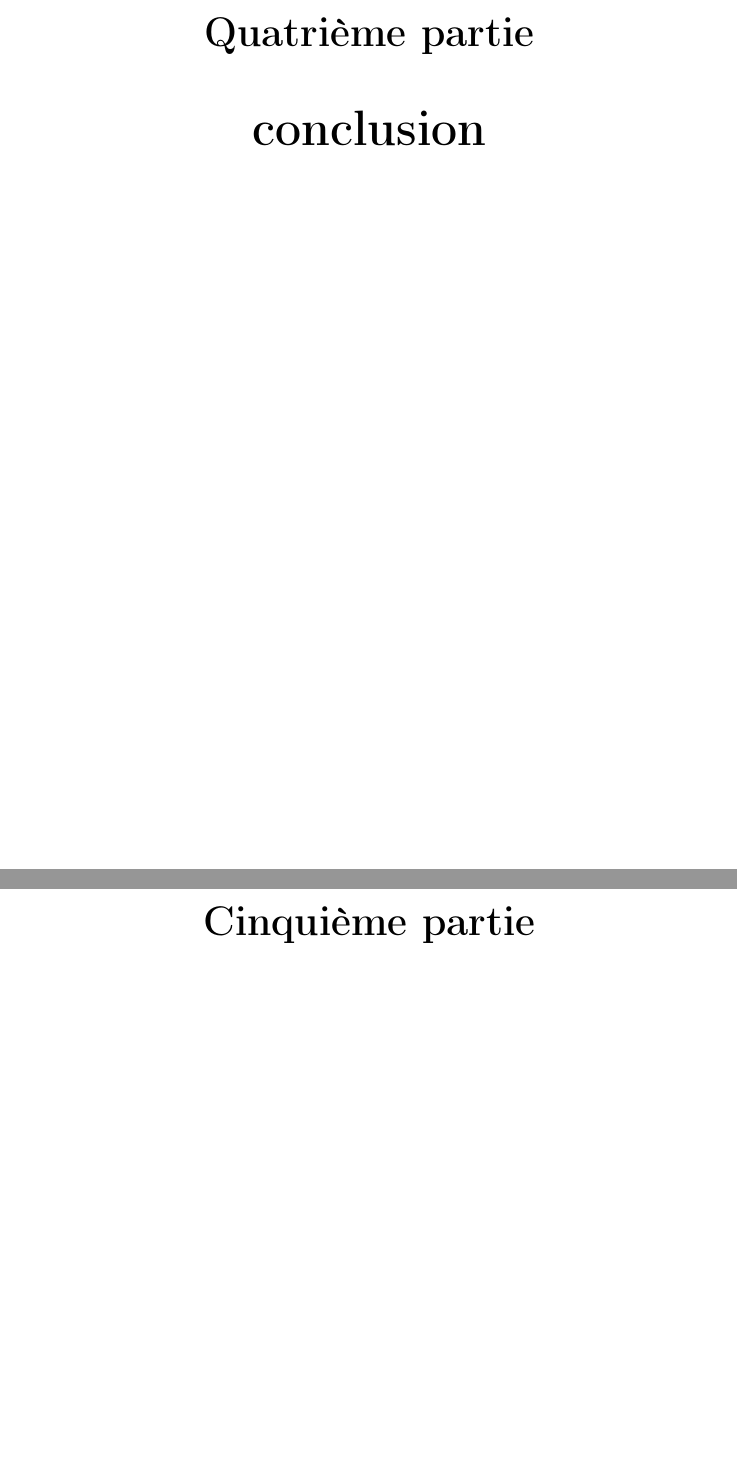
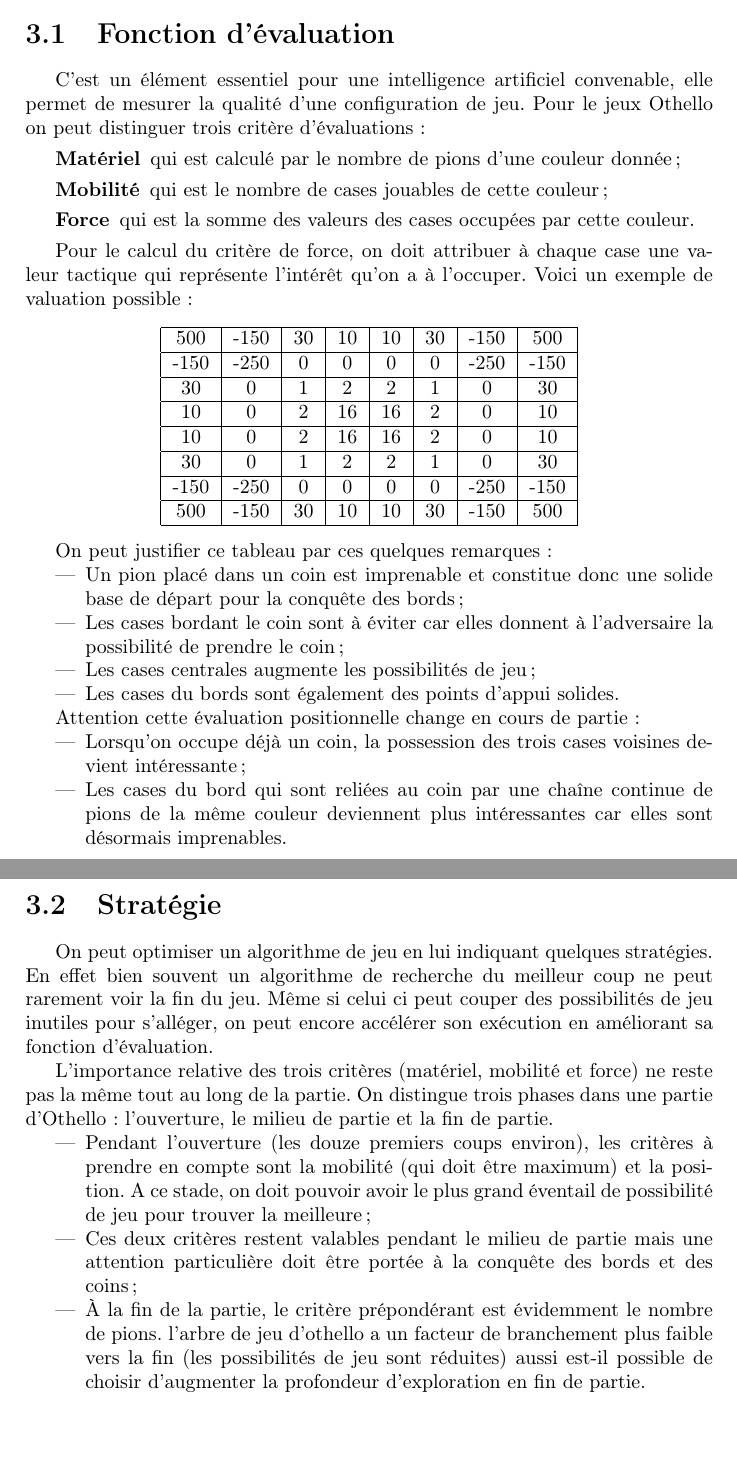
Before and after one commit to Moudex/Othello-ocaml, a LaTeX document (rapport-othello.tex): two parts of pages 8 and 9 of 10 before the commit and two parts of pages 5 and 6 of 8 after it, joined at a grey line, cut at the place of the change, the shorter picture padded with empty space. Compiled offline with pdfLaTeX.

Commit message:
Début de l'ia

```diff
--- a/rapport-othello.tex
+++ b/rapport-othello.tex
@@ -87,4 +91,60 @@ Othello a été "inventé" en 1971 par Goro Hasegawa, un japonais. C'est en fait
 
-\part{conclusion}
+\chapter{Implémentation du jeu}
 
-\part{Bibliographie}
+\chapter{Intelligence artificielle}
+
+\section{Fonction d'évaluation}
+C'est un élément essentiel pour une intelligence artificiel convenable, elle permet de mesurer la qualité d'une configuration de jeu. Pour le jeux Othello on peut distinguer trois critère d'évaluations :
+\begin{description}
+\item[Matériel] qui est calculé par le nombre de pions d'une couleur donnée;
+\item[Mobilité] qui est le nombre de cases jouables de cette couleur;
+\item[Force] qui est la somme des valeurs des cases occupées par cette couleur.
+\end{description}
+
+Pour le calcul du critère de force, on doit attribuer à chaque case une valeur tactique qui représente l’intérêt qu’on a à l’occuper. Voici un exemple de valuation possible :
+\begin{center}
+\begin{tabular}{|c|c|c|c|c|c|c|c|}
+\hline
+500 & -150 & 30 & 10 & 10 & 30 & -150 & 500 \\
+\hline
+-150 & -250 & 0 & 0 & 0 & 0 & -250 & -150 \\
+\hline
+30 & 0 & 1 & 2 & 2 & 1 & 0 & 30 \\
+\hline
+10 & 0 & 2 & 16 & 16 & 2 & 0 & 10 \\
+\hline
+10 & 0 & 2 & 16 & 16 & 2 & 0 & 10 \\
+\hline
+30 & 0 & 1 & 2 & 2 & 1 & 0 & 30 \\
+\hline
+-150 & -250 & 0 & 0 & 0 & 0 & -250 & -150 \\
+\hline
+500 & -150 & 30 & 10 & 10 & 30 & -150 & 500 \\
+\hline
+\end{tabular}
+\end{center}
+
+On peut justifier ce tableau par ces quelques remarques :
+\begin{itemize}
+\item Un pion placé dans un coin est imprenable et constitue donc une solide base de départ pour la conquête des bords;
+\item Les cases bordant le coin sont à éviter car elles donnent à l’adversaire la possibilité de prendre le coin;
+\item Les cases centrales augmente les possibilités de jeu;
+\item Les cases du bords sont également des points d’appui solides.
+\end{itemize}
+
+Attention cette évaluation positionnelle change en cours de partie :
+\begin{itemize}
+\item Lorsqu’on occupe déjà un coin, la possession des trois cases voisines devient intéressante ;
+\item Les cases du bord qui sont reliées au coin par une chaîne continue de pions de la même couleur deviennent plus intéressantes car elles sont désormais imprenables.
+\end{itemize}
+
+\section{Stratégie}
+On peut optimiser un algorithme de jeu en lui indiquant quelques stratégies.
+En effet bien souvent un algorithme de recherche du meilleur coup ne peut rarement voir la fin du jeu. Même si celui ci peut couper des possibilités de jeu inutiles pour s'alléger, on peut encore accélérer son exécution en améliorant sa fonction d'évaluation.
+
+L’importance relative des trois critères (matériel, mobilité et force) ne reste pas la même tout au long de la partie. On distingue trois phases dans une partie d’Othello : l’ouverture, le milieu de partie et la fin de partie.
+\begin{itemize}
+\item Pendant l’ouverture (les douze premiers coups environ), les critères à prendre en compte sont la mobilité (qui doit être maximum) et la position. A ce stade, on doit pouvoir avoir le plus grand éventail de possibilité de jeu pour trouver la meilleure;
+\item Ces deux critères restent valables pendant le milieu de partie mais une attention particulière doit être portée à la conquête des bords et des coins;
+\item À la fin de la partie, le critère prépondérant est évidemment le nombre de pions. l’arbre de jeu d’othello a un facteur de branchement plus faible vers la fin (les possibilités de jeu sont réduites) aussi est-il possible de choisir d’augmenter la profondeur d'exploration en fin de partie.
+\end{itemize}
```
Also changed, not shown: rapport-othello.pdf, rapport-othello.tex (39 more changed lines), 7 other files.
